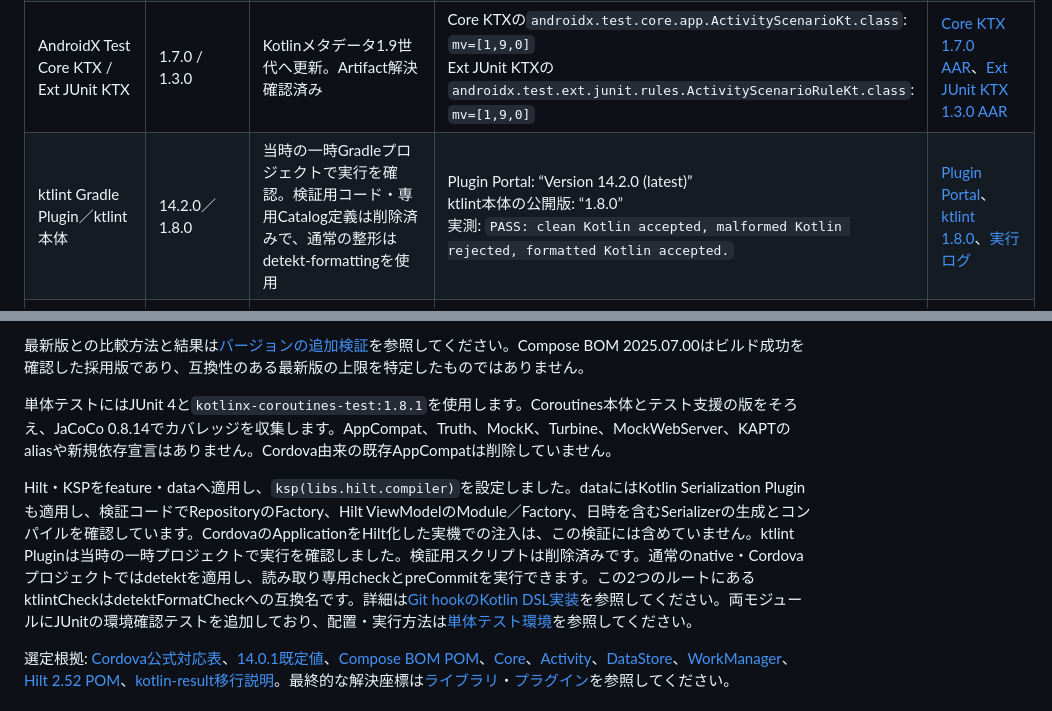
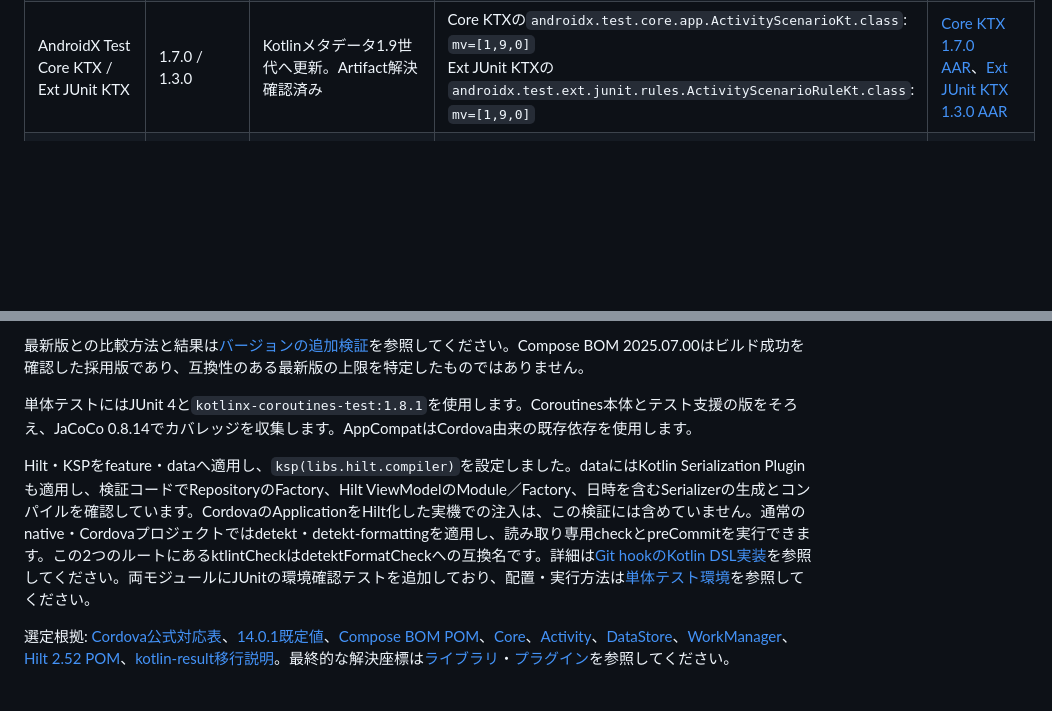
Before and after one commit to novum-d/cordova-native-gradle-workspace, a Markdown page: README.md, 2 parts joined by grey strips. Rendered like a GitHub page; blank space fills up the shorter version.

```diff
--- a/README.md
+++ b/README.md
@@ -97,7 +97,6 @@ GradleはCatalogの`gradle`をWrapper生成・実行環境の選択・実行版
 | Timber | 5.0.1 | 公開安定版を維持 | 公開版: “5.0.1”<br>修正内容: “Fix TimberArgCount lint check false positive on some calls to `String.format`.” | [Timber 5.0.1の変更点](https://github.com/JakeWharton/timber/releases/tag/5.0.1) |
 | JUnit 4 | 4.13.2 | 維持 | 公式リリース名: “JUnit 4.13.2” | [JUnit 4.13.2の公開情報](https://github.com/junit-team/junit4/releases/tag/r4.13.2) |
 | AndroidX Test Core KTX / Ext JUnit KTX | 1.7.0 / 1.3.0 | Kotlinメタデータ1.9世代へ更新。Artifact解決確認済み | Core KTXの`androidx.test.core.app.ActivityScenarioKt.class`: `mv=[1,9,0]`<br>Ext JUnit KTXの`androidx.test.ext.junit.rules.ActivityScenarioRuleKt.class`: `mv=[1,9,0]` | [Core KTX 1.7.0 AAR](https://dl.google.com/dl/android/maven2/androidx/test/core-ktx/1.7.0/core-ktx-1.7.0.aar)、[Ext JUnit KTX 1.3.0 AAR](https://dl.google.com/dl/android/maven2/androidx/test/ext/junit-ktx/1.3.0/junit-ktx-1.3.0.aar) |
-| ktlint Gradle Plugin／ktlint本体 | 14.2.0／1.8.0 | 当時の一時Gradleプロジェクトで実行を確認。検証用コード・専用Catalog定義は削除済みで、通常の整形はdetekt-formattingを使用 | Plugin Portal: “Version 14.2.0 (latest)”<br>ktlint本体の公開版: “1.8.0”<br>実測: `PASS: clean Kotlin accepted, malformed Kotlin rejected, formatted Kotlin accepted.` | [Plugin Portal](https://plugins.gradle.org/plugin/org.jlleitschuh.gradle.ktlint)、[ktlint 1.8.0](https://github.com/ktlint/ktlint/releases/tag/1.8.0)、[実行ログ](docs/quality-ktlint-latest.log) |
 | detekt Gradle Plugin | 1.23.8 | 確認時点の最新安定版を適用済み。通常解析と整形チェックの実行成功を再確認 | 公式リリース: “v1.23.8”、`Latest`<br>実測: `> Task :detekt`、`> Task :detektFormatCheck`、`BUILD SUCCESSFUL` | [detekt 1.23.8](https://github.com/detekt/detekt/releases/tag/v1.23.8)、[実行ログ](docs/quality-detekt-latest.log)、[品質タスクの検証](docs/GIT_HOOKS.md) |
 | Dokka Gradle Plugin | 2.2.0 | KDocからHTMLを生成するビルド時のツール。DGP v2を使用し、アプリのKotlin 1.9.24を維持 | 公式の最小KGP要件: `KGP 1.9.0+`<br>実測結果はKDoc生成の記録を参照 | [2.2.0リリース](https://github.com/Kotlin/dokka/releases/tag/v2.2.0)、[KDoc生成](docs/KDOC.md) |
 
@@ -107,9 +106,9 @@ Immutable Collectionsに合わせて、detektの`DataClassShouldBeImmutable`と`
 
 最新版との比較方法と結果は[バージョンの追加検証](docs/VERSION_CHECKS.md)を参照してください。Compose BOM 2025.07.00はビルド成功を確認した採用版であり、互換性のある最新版の上限を特定したものではありません。
 
-単体テストにはJUnit 4と`kotlinx-coroutines-test:1.8.1`を使用します。Coroutines本体とテスト支援の版をそろえ、JaCoCo 0.8.14でカバレッジを収集します。AppCompat、Truth、MockK、Turbine、MockWebServer、KAPTのaliasや新規依存宣言はありません。Cordova由来の既存AppCompatは削除していません。
+単体テストにはJUnit 4と`kotlinx-coroutines-test:1.8.1`を使用します。Coroutines本体とテスト支援の版をそろえ、JaCoCo 0.8.14でカバレッジを収集します。AppCompatはCordova由来の既存依存を使用します。
 
-Hilt・KSPをfeature・dataへ適用し、`ksp(libs.hilt.compiler)`を設定しました。dataにはKotlin Serialization Pluginも適用し、検証コードでRepositoryのFactory、Hilt ViewModelのModule／Factory、日時を含むSerializerの生成とコンパイルを確認しています。CordovaのApplicationをHilt化した実機での注入は、この検証には含めていません。ktlint Pluginは当時の一時プロジェクトで実行を確認しました。検証用スクリプトは削除済みです。通常のnative・Cordovaプロジェクトではdetektを適用し、読み取り専用checkとpreCommitを実行できます。この2つのルートにあるktlintCheckはdetektFormatCheckへの互換名です。詳細は[Git hookのKotlin DSL実装](docs/GIT_HOOKS.md)を参照してください。両モジュールにJUnitの環境確認テストを追加しており、配置・実行方法は[単体テスト環境](docs/UNIT_TESTS.md)を参照してください。
+Hilt・KSPをfeature・dataへ適用し、`ksp(libs.hilt.compiler)`を設定しました。dataにはKotlin Serialization Pluginも適用し、検証コードでRepositoryのFactory、Hilt ViewModelのModule／Factory、日時を含むSerializerの生成とコンパイルを確認しています。CordovaのApplicationをHilt化した実機での注入は、この検証には含めていません。通常のnative・Cordovaプロジェクトではdetekt・detekt-formattingを適用し、読み取り専用checkとpreCommitを実行できます。この2つのルートにあるktlintCheckはdetektFormatCheckへの互換名です。詳細は[Git hookのKotlin DSL実装](docs/GIT_HOOKS.md)を参照してください。両モジュールにJUnitの環境確認テストを追加しており、配置・実行方法は[単体テスト環境](docs/UNIT_TESTS.md)を参照してください。
 
 選定根拠: [Cordova公式対応表](https://cordova.apache.org/docs/en/latest/guide/platforms/android/index.html)、[14.0.1既定値](https://github.com/apache/cordova-android/blob/14.0.1/framework/cdv-gradle-config-defaults.json)、[Compose BOM POM](https://dl.google.com/dl/android/maven2/androidx/compose/compose-bom/2025.07.00/compose-bom-2025.07.00.pom)、[Core](https://developer.android.com/jetpack/androidx/releases/core)、[Activity](https://developer.android.com/jetpack/androidx/releases/activity)、[DataStore](https://developer.android.com/jetpack/androidx/releases/datastore)、[WorkManager](https://developer.android.com/jetpack/androidx/releases/work)、[Hilt 2.52 POM](https://repo.maven.apache.org/maven2/com/google/dagger/hilt-android/2.52/hilt-android-2.52.pom)、[kotlin-result移行説明](https://github.com/michaelbull/kotlin-result/releases/tag/2.0.0)。最終的な解決座標は[ライブラリ](docs/resolved-catalog-libraries.txt)・[プラグイン](docs/resolved-catalog-plugins.txt)を参照してください。
 
```
Also changed, not shown: docs/DEPENDENCY_VERSION_SELECTION.md (+47 -58 lines).
